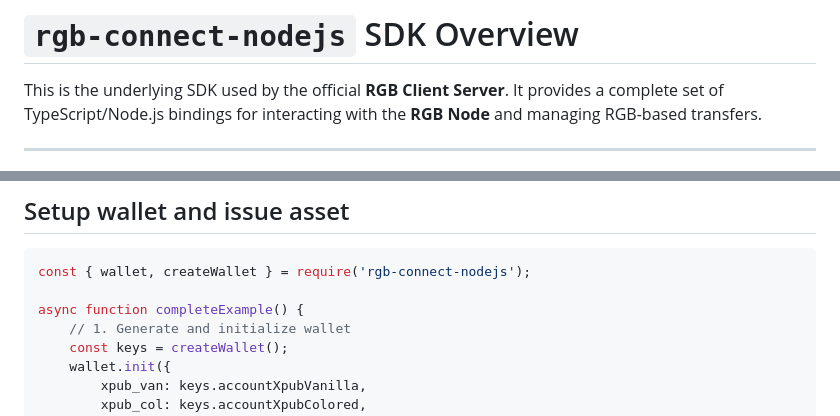
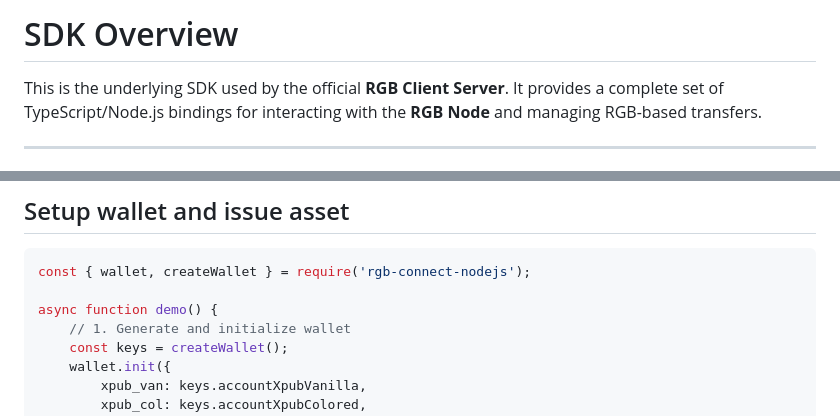
Before and after one commit to RGB-OS/rgb-sdk, a Markdown page: Readme.md, 2 parts joined by grey strips. Drawn GitHub-style.

````diff
--- a/Readme.md
+++ b/Readme.md
@@ -1,5 +1,5 @@
 
-# `rgb-connect-nodejs` SDK Overview
+# SDK Overview
 
 This is the underlying SDK used by the official **RGB Client Server**. It provides a complete set of TypeScript/Node.js bindings for interacting with the **RGB Node** and managing RGB-based transfers.
 
@@ -210,7 +210,7 @@ const transfers = await wallet.listTransfers(assetId);
 ```javascript
 const { wallet, createWallet } = require('rgb-connect-nodejs');
 
-async function completeExample() {
+async function demo() {
     // 1. Generate and initialize wallet
     const keys = createWallet();
     wallet.init({
````
